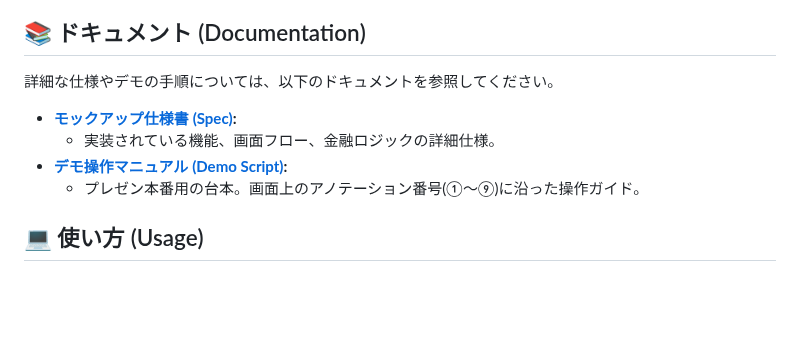
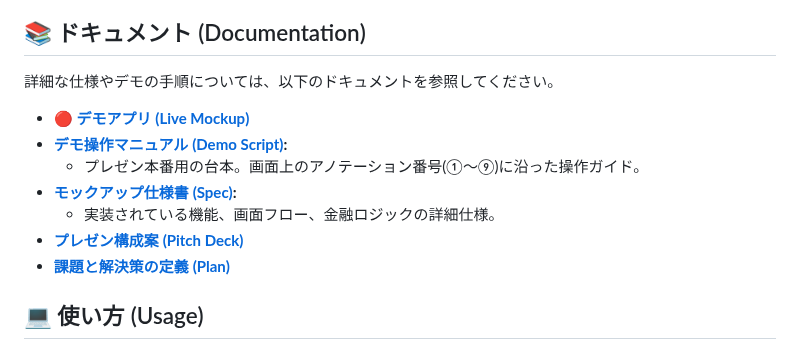
Before and after one commit to Showying/pj_jpyc-ideathon, a Markdown page: README.md, the part around the change. GitHub-like rendering; blank space fills up the shorter version.

```diff
--- a/README.md
+++ b/README.md
@@ -54,10 +54,13 @@ GitHub Pagesでの動作を前提とした、軽量な静的サイト構成で
 ## 📚 ドキュメント (Documentation)
 詳細な仕様やデモの手順については、以下のドキュメントを参照してください。
 
+*   **[🔴 デモアプリ (Live Mockup)](https://showying.github.io/pj_jpyc-ideathon/frontend/)**
+*   **[デモ操作マニュアル (Demo Script)](docs/walkthrough.md):**
+    *   プレゼン本番用の台本。画面上のアノテーション番号(①〜⑨)に沿った操作ガイド。
 *   **[モックアップ仕様書 (Spec)](docs/mockup_plan.md):**
     *   実装されている機能、画面フロー、金融ロジックの詳細仕様。
-*   **[デモ操作マニュアル (Demo Script)](docs/walkthrough.md):**
-    *   プレゼン本番用の台本。画面上のアノテーション番号(①〜⑨)に沿った操作ガイド。
+*   **[プレゼン構成案 (Pitch Deck)](docs/03_pitch_deck.md)**
+*   **[課題と解決策の定義 (Plan)](docs/implementation_plan.md)**
 
 ## 💻 使い方 (Usage)
 1.  リポジトリをクローンまたはダウンロードします。
```
